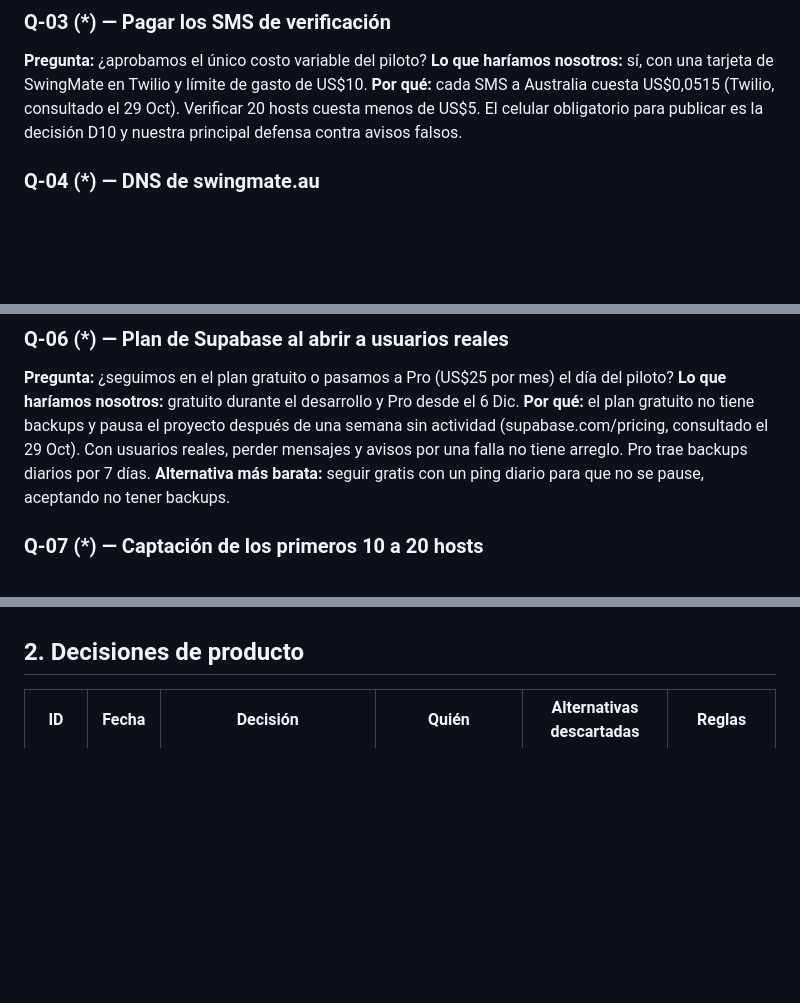
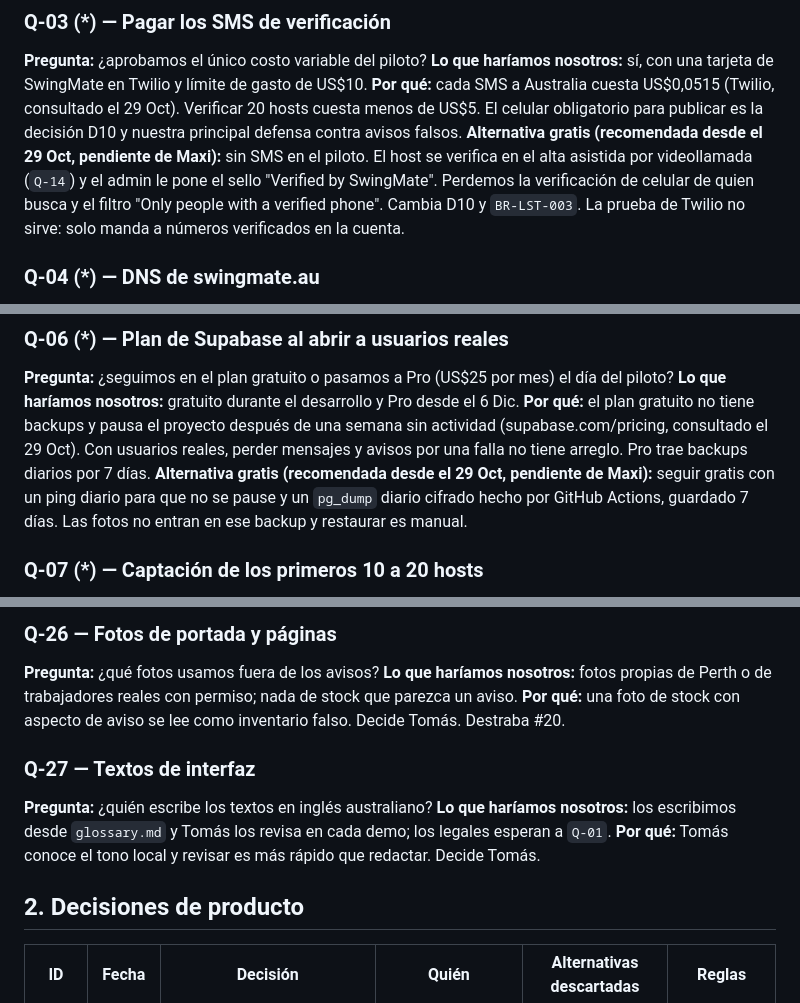
Before and after one commit to malbeldas/swingmate, a Markdown page: specs/decision-log.md, 3 parts joined by grey strips. Rendered like a GitHub page; blank space fills up the shorter version.

```diff
--- a/specs/decision-log.md
+++ b/specs/decision-log.md
@@ -51,6 +51,7 @@ Las que bloquean el piloto del 6 Dic están marcadas con (\*).
 **Pregunta:** ¿aprobamos el único costo variable del piloto?
 **Lo que haríamos nosotros:** sí, con una tarjeta de SwingMate en Twilio y límite de gasto de US$10.
 **Por qué:** cada SMS a Australia cuesta US$0,0515 (Twilio, consultado el 29 Oct). Verificar 20 hosts cuesta menos de US$5. El celular obligatorio para publicar es la decisión D10 y nuestra principal defensa contra avisos falsos.
+**Alternativa gratis (recomendada desde el 29 Oct, pendiente de Maxi):** sin SMS en el piloto. El host se verifica en el alta asistida por videollamada (`Q-14`) y el admin le pone el sello "Verified by SwingMate". Perdemos la verificación de celular de quien busca y el filtro "Only people with a verified phone". Cambia D10 y `BR-LST-003`. La prueba de Twilio no sirve: solo manda a números verificados en la cuenta.
 
 ### Q-04 (\*) — DNS de swingmate.au
 **Pregunta:** ¿Tomás puede cargar los registros DNS del dominio?
@@ -70,7 +71,7 @@ Mientras tanto se desarrolla en `malbeldas.github.io/swingmate`.
 **Pregunta:** ¿seguimos en el plan gratuito o pasamos a Pro (US$25 por mes) el día del piloto?
 **Lo que haríamos nosotros:** gratuito durante el desarrollo y Pro desde el 6 Dic.
 **Por qué:** el plan gratuito no tiene backups y pausa el proyecto después de una semana sin actividad (supabase.com/pricing, consultado el 29 Oct). Con usuarios reales, perder mensajes y avisos por una falla no tiene arreglo. Pro trae backups diarios por 7 días.
-**Alternativa más barata:** seguir gratis con un ping diario para que no se pause, aceptando no tener backups.
+**Alternativa gratis (recomendada desde el 29 Oct, pendiente de Maxi):** seguir gratis con un ping diario para que no se pause y un `pg_dump` diario cifrado hecho por GitHub Actions, guardado 7 días. Las fotos no entran en ese backup y restaurar es manual.
 
 ### Q-07 (\*) — Captación de los primeros 10 a 20 hosts
 **Pregunta:** ¿quién lidera la captación y desde cuándo?
@@ -139,3 +200,13 @@ En features y extras FIFO el "+" va tal cual (`BR-LST-006`).
+### Q-26 — Fotos de portada y páginas
+**Pregunta:** ¿qué fotos usamos fuera de los avisos?
+**Lo que haríamos nosotros:** fotos propias de Perth o de trabajadores reales con permiso; nada de stock que parezca un aviso.
+**Por qué:** una foto de stock con aspecto de aviso se lee como inventario falso. Decide Tomás. Destraba #20.
+
+### Q-27 — Textos de interfaz
+**Pregunta:** ¿quién escribe los textos en inglés australiano?
+**Lo que haríamos nosotros:** los escribimos desde `glossary.md` y Tomás los revisa en cada demo; los legales esperan a `Q-01`.
+**Por qué:** Tomás conoce el tono local y revisar es más rápido que redactar. Decide Tomás.
+
 ## 2. Decisiones de producto
 
 | ID | Fecha | Decisión | Quién | Alternativas descartadas | Reglas |
```
Also changed, not shown: other parts of specs/decision-log.md (+60 -0 lines).
